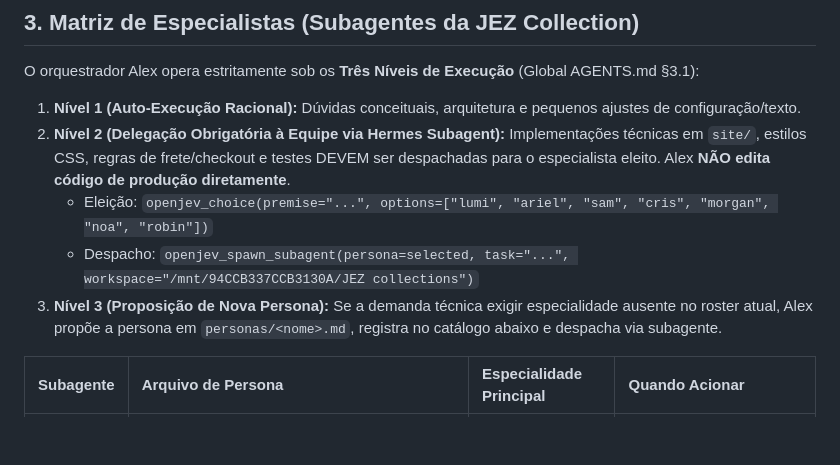
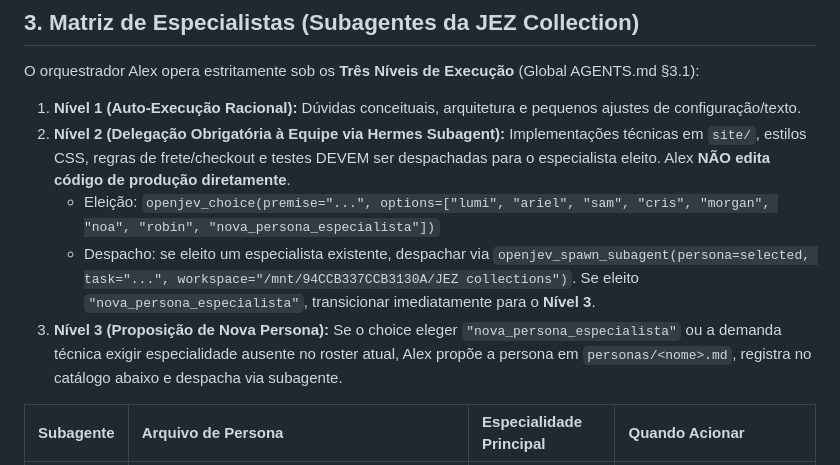
Before and after one commit to maiteuxzanela/jez, a Markdown page: AGENTS.md, the part around the change. Drawn GitHub-style; blank space fills up the shorter version.

Commit message:
feat(governance): add nova_persona_especialista option in AGENTS.md

```diff
--- a/AGENTS.md
+++ b/AGENTS.md
@@ -98,9 +98,9 @@ Configurado em `~/.gemini/config/mcp_config.json`:
 O orquestrador Alex opera estritamente sob os **Três Níveis de Execução** (Global AGENTS.md §3.1):
 1. **Nível 1 (Auto-Execução Racional):** Dúvidas conceituais, arquitetura e pequenos ajustes de configuração/texto.
 2. **Nível 2 (Delegação Obrigatória à Equipe via Hermes Subagent):** Implementações técnicas em `site/`, estilos CSS, regras de frete/checkout e testes DEVEM ser despachadas para o especialista eleito. Alex **NÃO edita código de produção diretamente**.
-   * Eleição: `openjev_choice(premise="...", options=["lumi", "ariel", "sam", "cris", "morgan", "noa", "robin"])`
-   * Despacho: `openjev_spawn_subagent(persona=selected, task="...", workspace="/mnt/94CCB337CCB3130A/JEZ collections")`
-3. **Nível 3 (Proposição de Nova Persona):** Se a demanda técnica exigir especialidade ausente no roster atual, Alex propõe a persona em `personas/<nome>.md`, registra no catálogo abaixo e despacha via subagente.
+   * Eleição: `openjev_choice(premise="...", options=["lumi", "ariel", "sam", "cris", "morgan", "noa", "robin", "nova_persona_especialista"])`
+   * Despacho: se eleito um especialista existente, despachar via `openjev_spawn_subagent(persona=selected, task="...", workspace="/mnt/94CCB337CCB3130A/JEZ collections")`. Se eleito `"nova_persona_especialista"`, transicionar imediatamente para o **Nível 3**.
+3. **Nível 3 (Proposição de Nova Persona):** Se o choice eleger `"nova_persona_especialista"` ou a demanda técnica exigir especialidade ausente no roster atual, Alex propõe a persona em `personas/<nome>.md`, registra no catálogo abaixo e despacha via subagente.
 
 | Subagente | Arquivo de Persona | Especialidade Principal | Quando Acionar |
 | :--- | :--- | :--- | :--- |
```
